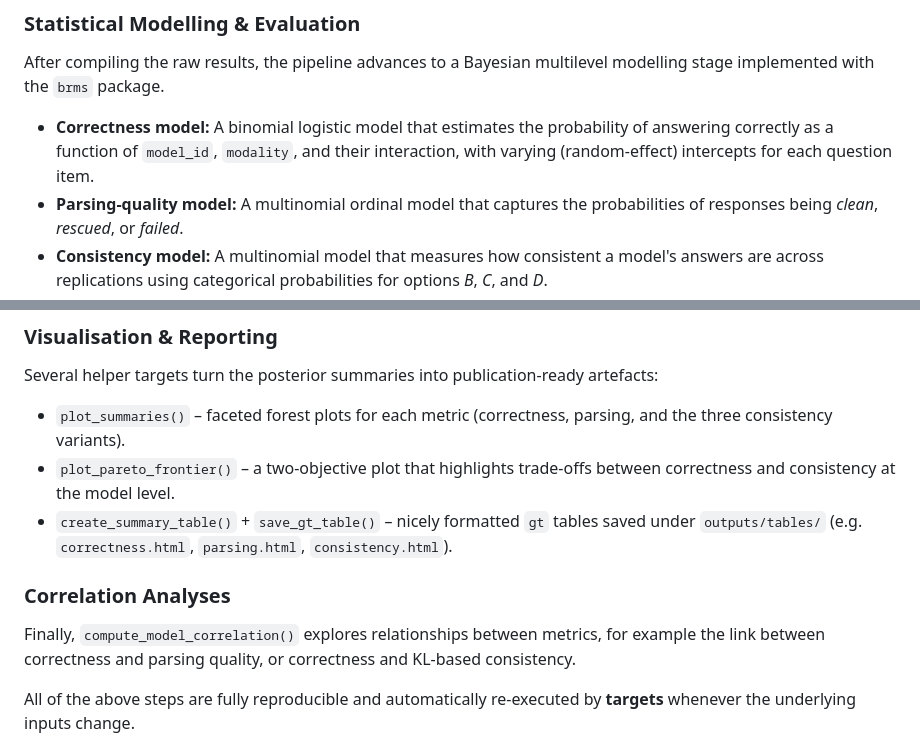
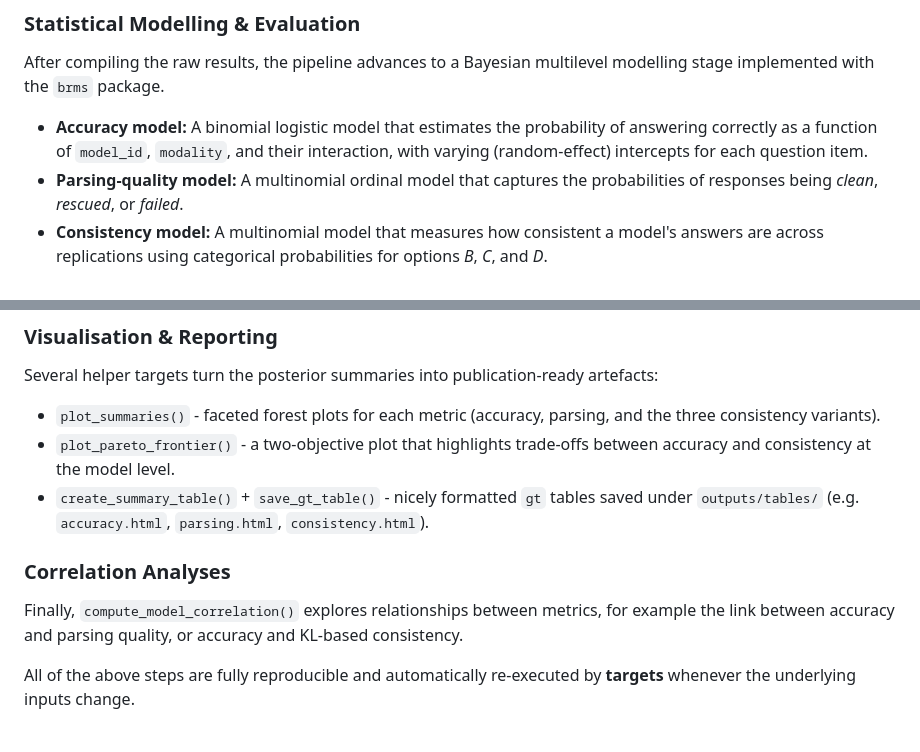
Before and after one commit to bakaburg1/chtllm_paper, a Markdown page: README.md, 2 parts joined by grey strips. Rendered like a GitHub page.

Commit message:
docs(readme): update to reflect accuracy refactoring and fix formatting
This commit updates the README.md to use the term 'accuracy' instead of 'correctness' throughout the document, aligning it with recent code changes. It also corrects list formatting for better readability.

```diff
--- a/README.md
+++ b/README.md
@@ -57,7 +57,7 @@ For each unique combination, in parallel, the pipeline:
 
 After compiling the raw results, the pipeline advances to a Bayesian multilevel modelling stage implemented with the `brms` package.
 
-* **Correctness model:** A binomial logistic model that estimates the probability of answering correctly as a function of `model_id`, `modality`, and their interaction, with varying (random-effect) intercepts for each question item.
+* **Accuracy model:** A binomial logistic model that estimates the probability of answering correctly as a function of `model_id`, `modality`, and their interaction, with varying (random-effect) intercepts for each question item.
 * **Parsing-quality model:** A multinomial ordinal model that captures the probabilities of responses being *clean*, *rescued*, or *failed*.
 * **Consistency model:** A multinomial model that measures how consistent a model's answers are across replications using categorical probabilities for options *B*, *C*, and *D*.
 
@@ -74,13 +74,13 @@ Posterior draws from each model are extracted with `extract_posterior_draws()` a
 
 Several helper targets turn the posterior summaries into publication-ready artefacts:
 
-* `plot_summaries()` – faceted forest plots for each metric (correctness, parsing, and the three consistency variants).
-* `plot_pareto_frontier()` – a two-objective plot that highlights trade-offs between correctness and consistency at the model level.
-* `create_summary_table()` + `save_gt_table()` – nicely formatted `gt` tables saved under `outputs/tables/` (e.g. `correctness.html`, `parsing.html`, `consistency.html`).
+* `plot_summaries()` - faceted forest plots for each metric (accuracy, parsing, and the three consistency variants).
+* `plot_pareto_frontier()` - a two-objective plot that highlights trade-offs between accuracy and consistency at the model level.
+* `create_summary_table()` + `save_gt_table()` - nicely formatted `gt` tables saved under `outputs/tables/` (e.g. `accuracy.html`, `parsing.html`, `consistency.html`).
 
 ### Correlation Analyses
 
-Finally, `compute_model_correlation()` explores relationships between metrics, for example the link between correctness and parsing quality, or correctness and KL-based consistency.
+Finally, `compute_model_correlation()` explores relationships between metrics, for example the link between accuracy and parsing quality, or accuracy and KL-based consistency.
 
 All of the above steps are fully reproducible and automatically re-executed by **targets** whenever the underlying inputs change.
 
```
